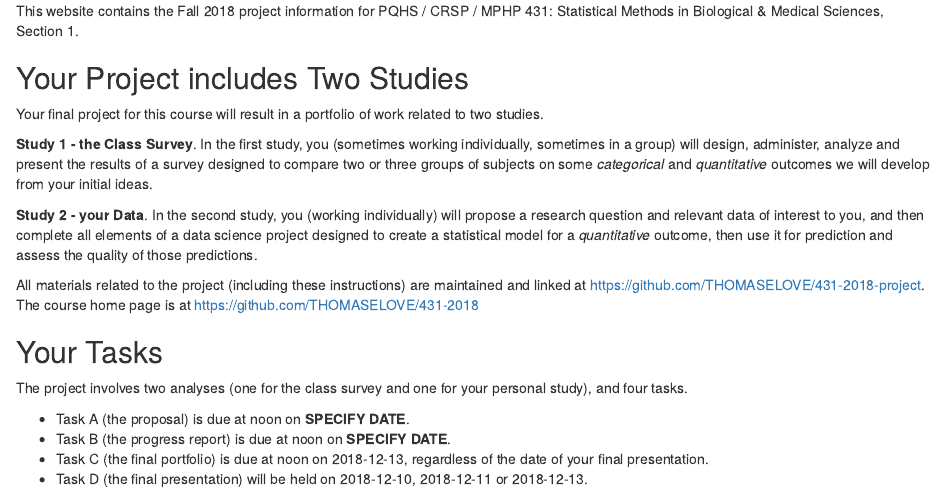
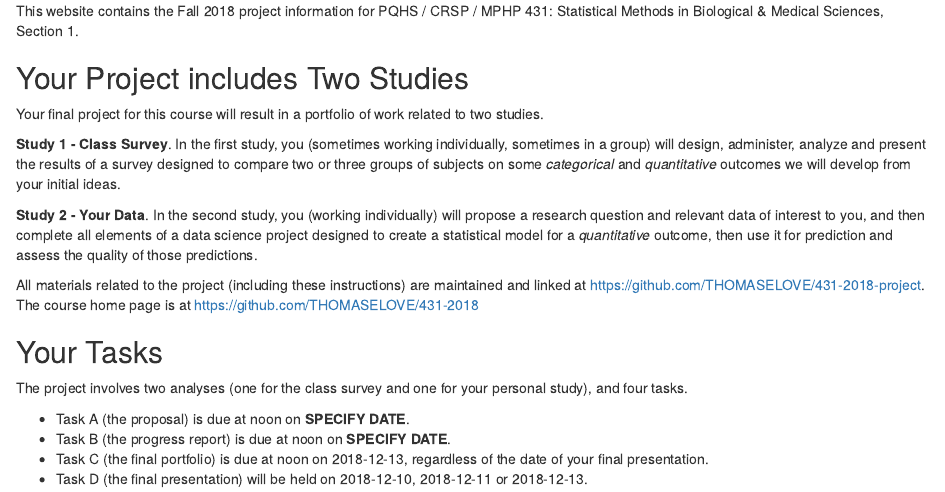
Before and after one commit to THOMASELOVE/431-2018-project, an R Markdown document (index.Rmd): the page in a window 1100 px wide, from 190 px down. Rendered offline with R 4.5, knitr and Pandoc, with nearby package versions; drawn as R Markdown's standard HTML page in place of the format the file asks for.

Commit message:
Revised README

```diff
--- a/index.Rmd
+++ b/index.Rmd
@@ -20,9 +20,9 @@ This website contains the Fall 2018 project information for PQHS / CRSP / MPHP 4
 
 Your final project for this course will result in a portfolio of work related to two studies.
 
-**Study 1 - the Class Survey**. In the first study, you (sometimes working individually, sometimes in a group) will design, administer, analyze and present the results of a survey designed to compare two or three groups of subjects on some *categorical* and *quantitative* outcomes we will develop from your initial ideas.
+**Study 1 - Class Survey**. In the first study, you (sometimes working individually, sometimes in a group) will design, administer, analyze and present the results of a survey designed to compare two or three groups of subjects on some *categorical* and *quantitative* outcomes we will develop from your initial ideas.
 
-**Study 2 - your Data**. In the second study, you (working individually) will propose a research question and relevant data of interest to you, and then complete all elements of a data science project designed to create a statistical model for a *quantitative* outcome, then use it for prediction and assess the quality of those predictions.
+**Study 2 - Your Data**. In the second study, you (working individually) will propose a research question and relevant data of interest to you, and then complete all elements of a data science project designed to create a statistical model for a *quantitative* outcome, then use it for prediction and assess the quality of those predictions.
 
 All materials related to the project (including these instructions) are maintained and linked at https://github.com/THOMASELOVE/431-2018-project. The course home page is at https://github.com/THOMASELOVE/431-2018
 
```
Also changed, not shown: README.md, docs/431-2018-project.tex, docs/search_index.json, 3 other files.
